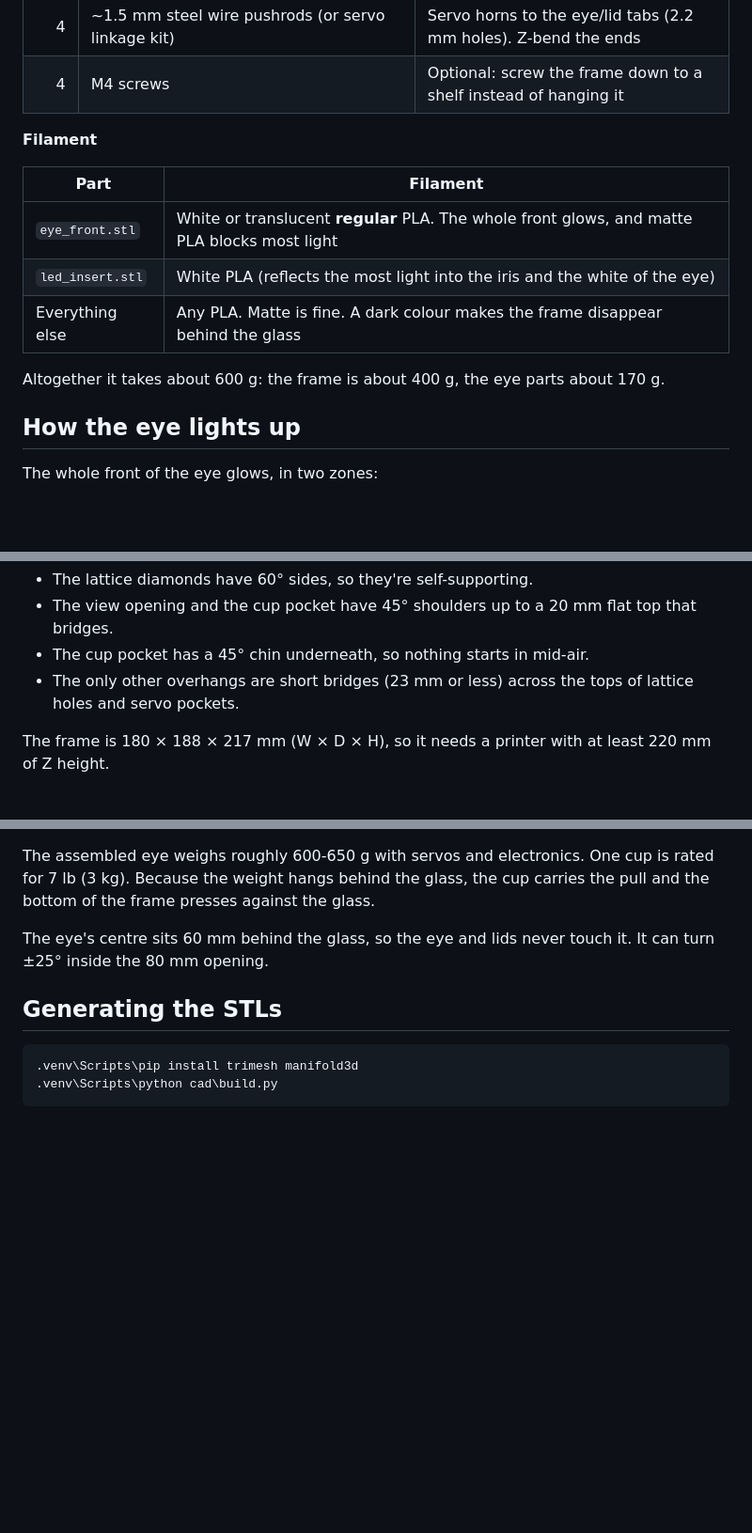
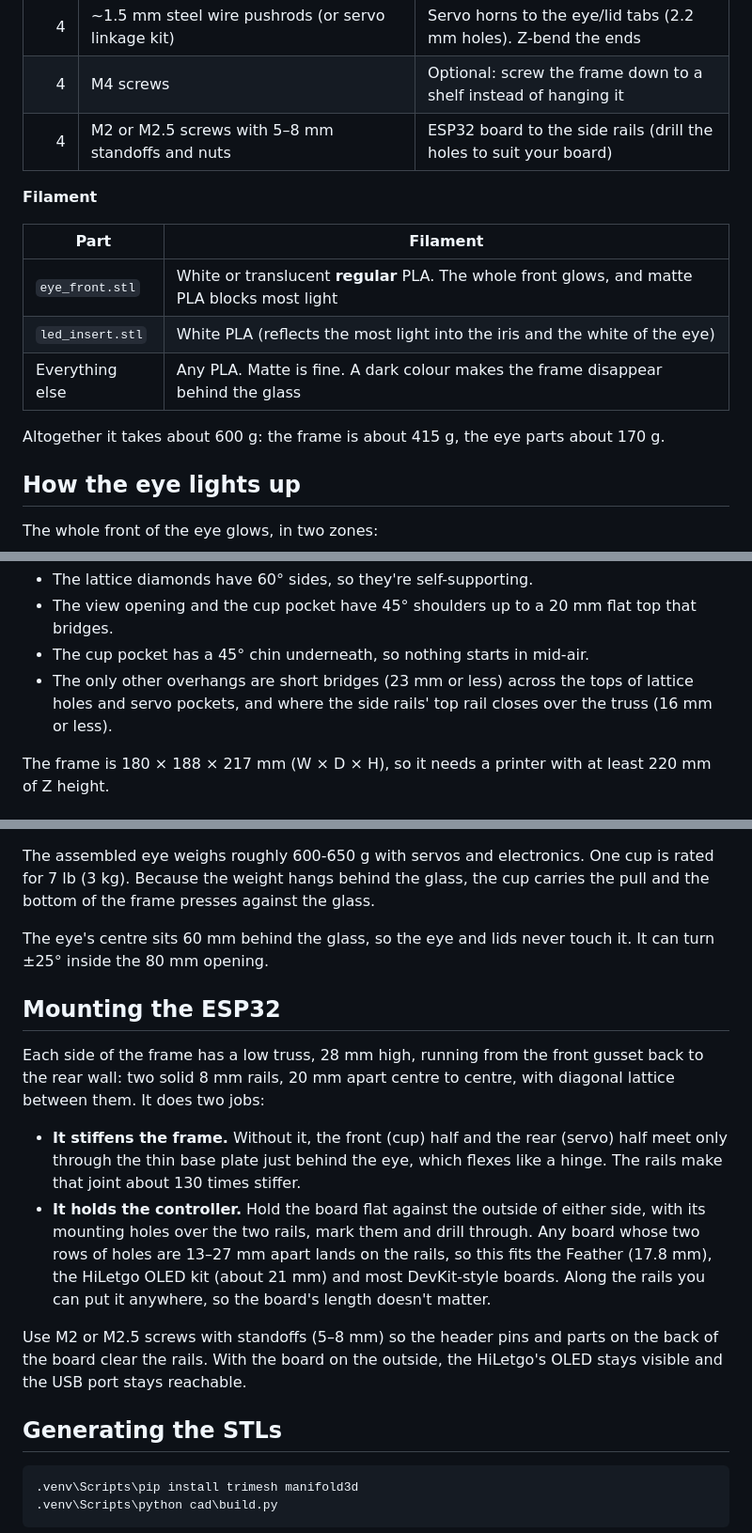
Before and after one commit to coreyfournier/SpookyEyeTracker, a Markdown page: docs/PRINTED_PARTS.md, 3 parts joined by grey strips. Shown at 94% size. Drawn GitHub-style; blank space fills up the shorter version.

````diff
--- a/docs/PRINTED_PARTS.md
+++ b/docs/PRINTED_PARTS.md
@@ -58,6 +59,7 @@ approximate, so check against your prints. Electronics are listed in
 | 2 | M2 / #2 × 6 mm (1/4") coarse-thread self-tapping screws for plastic (ST2.2, pan head) | LED jewel to the LED insert (1.6 mm pilot holes) |
 | 4 | ~1.5 mm steel wire pushrods (or servo linkage kit) | Servo horns to the eye/lid tabs (2.2 mm holes). Z-bend the ends |
 | 4 | M4 screws | Optional: screw the frame down to a shelf instead of hanging it |
+| 4 | M2 or M2.5 screws with 5–8 mm standoffs and nuts | ESP32 board to the side rails (drill the holes to suit your board) |
 
 **Filament**
 
@@ -67,7 +69,7 @@ approximate, so check against your prints. Electronics are listed in
 | `led_insert.stl` | White PLA (reflects the most light into the iris and the white of the eye) |
 | Everything else | Any PLA. Matte is fine. A dark colour makes the frame disappear behind the glass |
 
-Altogether it takes about 600 g: the frame is about 400 g, the eye parts about 170 g.
+Altogether it takes about 600 g: the frame is about 415 g, the eye parts about 170 g.
 
 ## How the eye lights up
 
@@ -112,7 +114,7 @@ infill (or enough walls to fill 3-4 mm) with no supports.**
   bridges.
 - The cup pocket has a 45° chin underneath, so nothing starts in mid-air.
 - The only other overhangs are short bridges (23 mm or less) across the tops of lattice
-  holes and servo pockets.
+  holes and servo pockets, and where the side rails' top rail closes over the truss (16 mm or less).
 
 The frame is 180 × 188 × 217 mm (W × D × H), so it needs a printer with at least 220 mm of
 Z height.
@@ -142,6 +144,24 @@ the bottom of the frame presses against the glass.
 The eye's centre sits 60 mm behind the glass, so the eye and lids never touch it. It can
 turn ±25° inside the 80 mm opening.
 
+## Mounting the ESP32
+
+Each side of the frame has a low truss, 28 mm high, running from the front gusset back to the
+rear wall: two solid 8 mm rails, 20 mm apart centre to centre, with diagonal lattice between
+them. It does two jobs:
+- **It stiffens the frame.** Without it, the front (cup) half and the rear (servo) half meet
+  only through the thin base plate just behind the eye, which flexes like a hinge. The rails
+  make that joint about 130 times stiffer.
+- **It holds the controller.** Hold the board flat against the outside of either side, with
+  its mounting holes over the two rails, mark them and drill through. Any board whose two
+  rows of holes are 13–27 mm apart lands on the rails, so this fits the Feather (17.8 mm),
+  the HiLetgo OLED kit (about 21 mm) and most DevKit-style boards. Along the rails you can
+  put it anywhere, so the board's length doesn't matter.
+
+Use M2 or M2.5 screws with standoffs (5–8 mm) so the header pins and parts on the back of the
+board clear the rails. With the board on the outside, the HiLetgo's OLED stays visible and the
+USB port stays reachable.
+
 ## Generating the STLs
 
 ```powershell
````
Also changed, not shown: other parts of docs/PRINTED_PARTS.md (+3 -1 lines), docs/WIRING.md (+2 -0 lines), docs/images/cad-frame.png, docs/images/cad-inside.png, docs/images/cad-parts.png, docs/images/cad-side.png, docs/images/cad-street.png, 4 other files.
